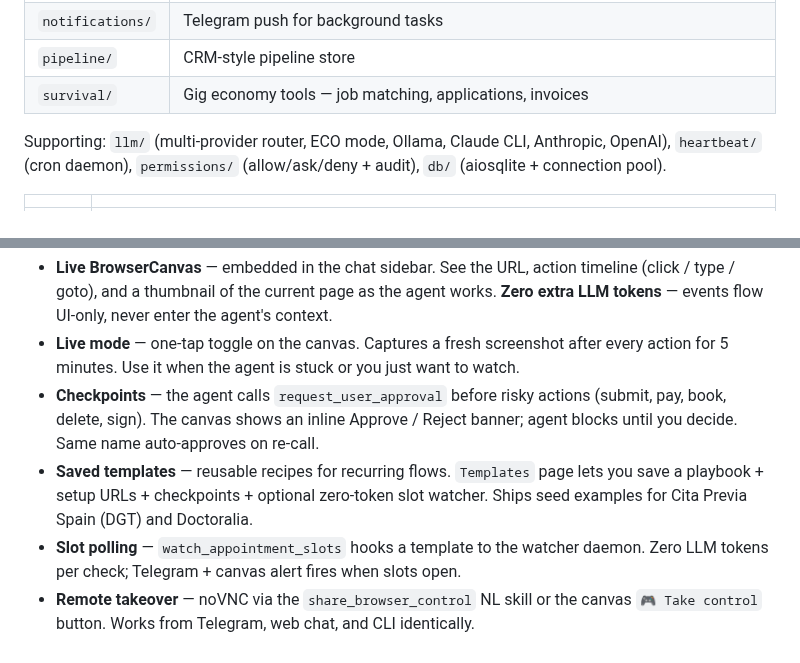
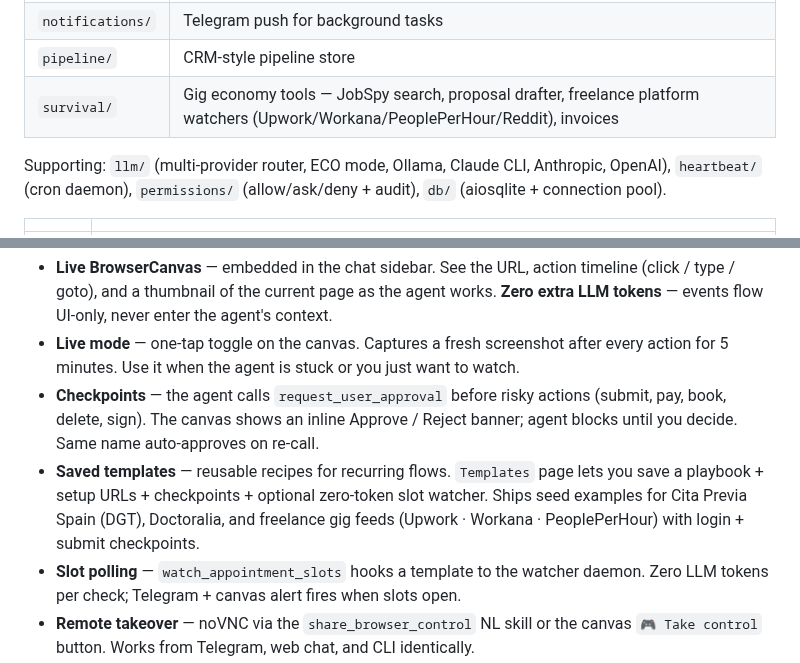
Before and after one commit to Bsh13lder/Lazy-Claw, a Markdown page: README.md, 2 parts joined by grey strips. GitHub-like rendering.

```diff
--- a/README.md
+++ b/README.md
@@ -132,7 +132,7 @@ User ──→ Channel (Telegram/CLI/API) ──→ Lane Queue (serial per-user)
 | `tasks/` | Encrypted task store, nagging reminders, recurring tasks |
 | `notifications/` | Telegram push for background tasks |
 | `pipeline/` | CRM-style pipeline store |
-| `survival/` | Gig economy tools — job matching, applications, invoices |
+| `survival/` | Gig economy tools — JobSpy search, proposal drafter, freelance platform watchers (Upwork/Workana/PeoplePerHour/Reddit), invoices |
 
 Supporting: `llm/` (multi-provider router, ECO mode, Ollama, Claude CLI, Anthropic, OpenAI), `heartbeat/` (cron daemon), `permissions/` (allow/ask/deny + audit), `db/` (aiosqlite + connection pool).
 
@@ -252,7 +252,7 @@ CDP-based control of the user's real Brave/Chrome browser. No separate Chromium
 - **Live BrowserCanvas** — embedded in the chat sidebar. See the URL, action timeline (click / type / goto), and a thumbnail of the current page as the agent works. **Zero extra LLM tokens** — events flow UI-only, never enter the agent's context.
 - **Live mode** — one-tap toggle on the canvas. Captures a fresh screenshot after every action for 5 minutes. Use it when the agent is stuck or you just want to watch.
 - **Checkpoints** — the agent calls `request_user_approval` before risky actions (submit, pay, book, delete, sign). The canvas shows an inline Approve / Reject banner; agent blocks until you decide. Same name auto-approves on re-call.
-- **Saved templates** — reusable recipes for recurring flows. `Templates` page lets you save a playbook + setup URLs + checkpoints + optional zero-token slot watcher. Ships seed examples for Cita Previa Spain (DGT) and Doctoralia.
+- **Saved templates** — reusable recipes for recurring flows. `Templates` page lets you save a playbook + setup URLs + checkpoints + optional zero-token slot watcher. Ships seed examples for Cita Previa Spain (DGT), Doctoralia, and freelance gig feeds (Upwork · Workana · PeoplePerHour) with login + submit checkpoints.
 - **Slot polling** — `watch_appointment_slots` hooks a template to the watcher daemon. Zero LLM tokens per check; Telegram + canvas alert fires when slots open.
 - **Remote takeover** — noVNC via the `share_browser_control` NL skill or the canvas `🎮 Take control` button. Works from Telegram, web chat, and CLI identically.
 - **Shared profiles** — login once, all tools see it
```
Also changed, not shown: TODO.md (+24 -12 lines).
